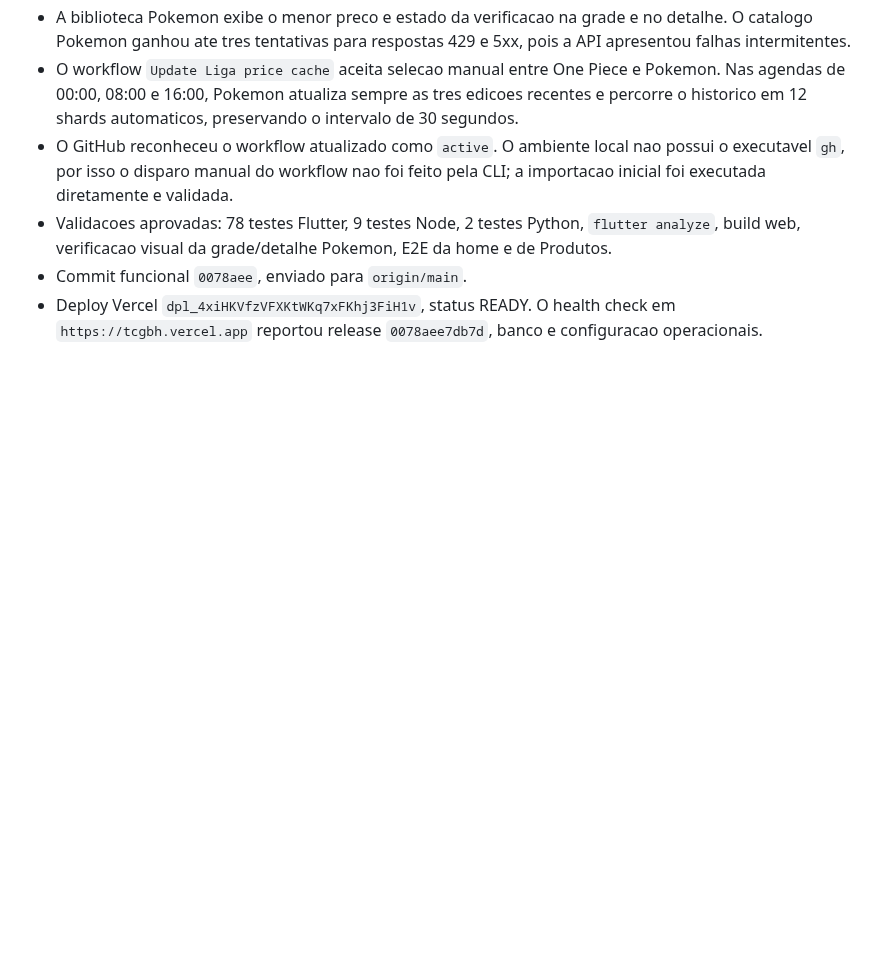
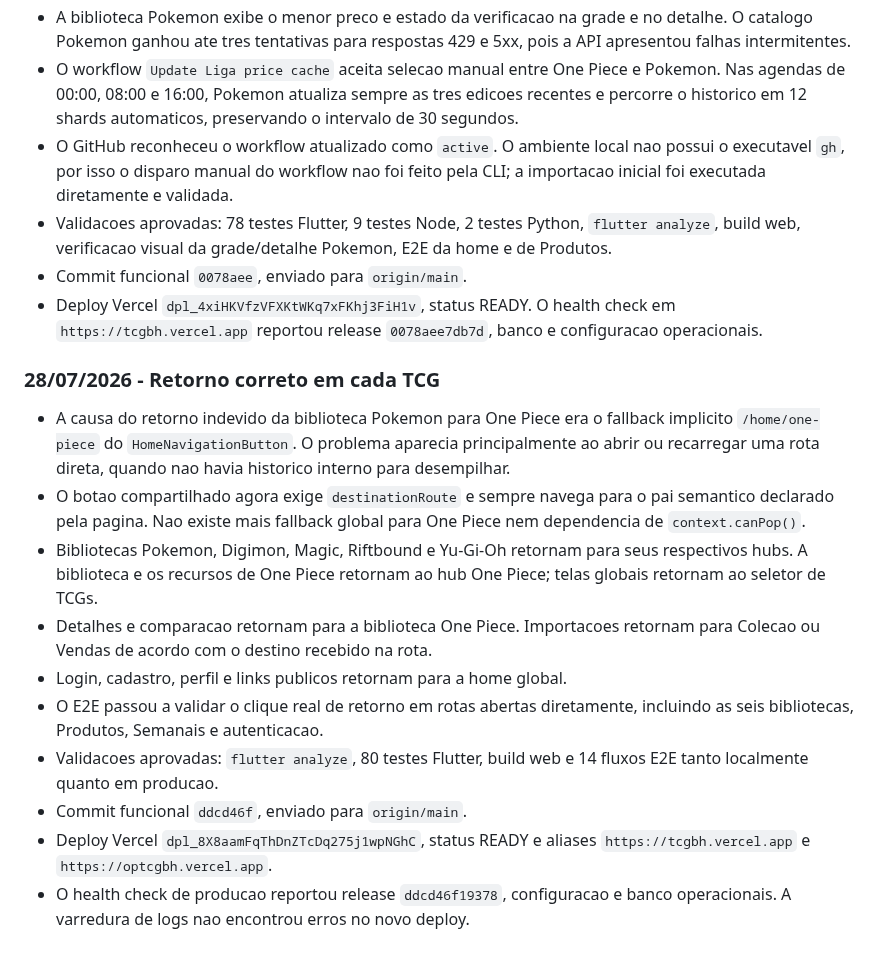
Before and after one commit to LumielRyu/optcg_manager, a Markdown page: AGENTS.md, the part around the change. Rendered like a GitHub page; blank space fills up the shorter version.

Commit message:
docs: record TCG navigation fix

```diff
--- a/AGENTS.md
+++ b/AGENTS.md
@@ -1005,3 +1005,28 @@ git diff --stat
 - Deploy Vercel `dpl_4xiHKVfzVFXKtWKq7xFKhj3FiH1v`, status READY. O health
   check em `https://tcgbh.vercel.app` reportou release `0078aee7db7d`, banco e
   configuracao operacionais.
+
+### 28/07/2026 - Retorno correto em cada TCG
+
+- A causa do retorno indevido da biblioteca Pokemon para One Piece era o
+  fallback implicito `/home/one-piece` do `HomeNavigationButton`. O problema
+  aparecia principalmente ao abrir ou recarregar uma rota direta, quando nao
+  havia historico interno para desempilhar.
+- O botao compartilhado agora exige `destinationRoute` e sempre navega para o
+  pai semantico declarado pela pagina. Nao existe mais fallback global para
+  One Piece nem dependencia de `context.canPop()`.
+- Bibliotecas Pokemon, Digimon, Magic, Riftbound e Yu-Gi-Oh retornam para seus
+  respectivos hubs. A biblioteca e os recursos de One Piece retornam ao hub
+  One Piece; telas globais retornam ao seletor de TCGs.
+- Detalhes e comparacao retornam para a biblioteca One Piece. Importacoes
+  retornam para Colecao ou Vendas de acordo com o destino recebido na rota.
+- Login, cadastro, perfil e links publicos retornam para a home global.
+- O E2E passou a validar o clique real de retorno em rotas abertas diretamente,
+  incluindo as seis bibliotecas, Produtos, Semanais e autenticacao.
+- Validacoes aprovadas: `flutter analyze`, 80 testes Flutter, build web e 14
+  fluxos E2E tanto localmente quanto em producao.
+- Commit funcional `ddcd46f`, enviado para `origin/main`.
+- Deploy Vercel `dpl_8X8aamFqThDnZTcDq275j1wpNGhC`, status READY e aliases
+  `https://tcgbh.vercel.app` e `https://optcgbh.vercel.app`.
+- O health check de producao reportou release `ddcd46f19378`, configuracao e
+  banco operacionais. A varredura de logs nao encontrou erros no novo deploy.
```
